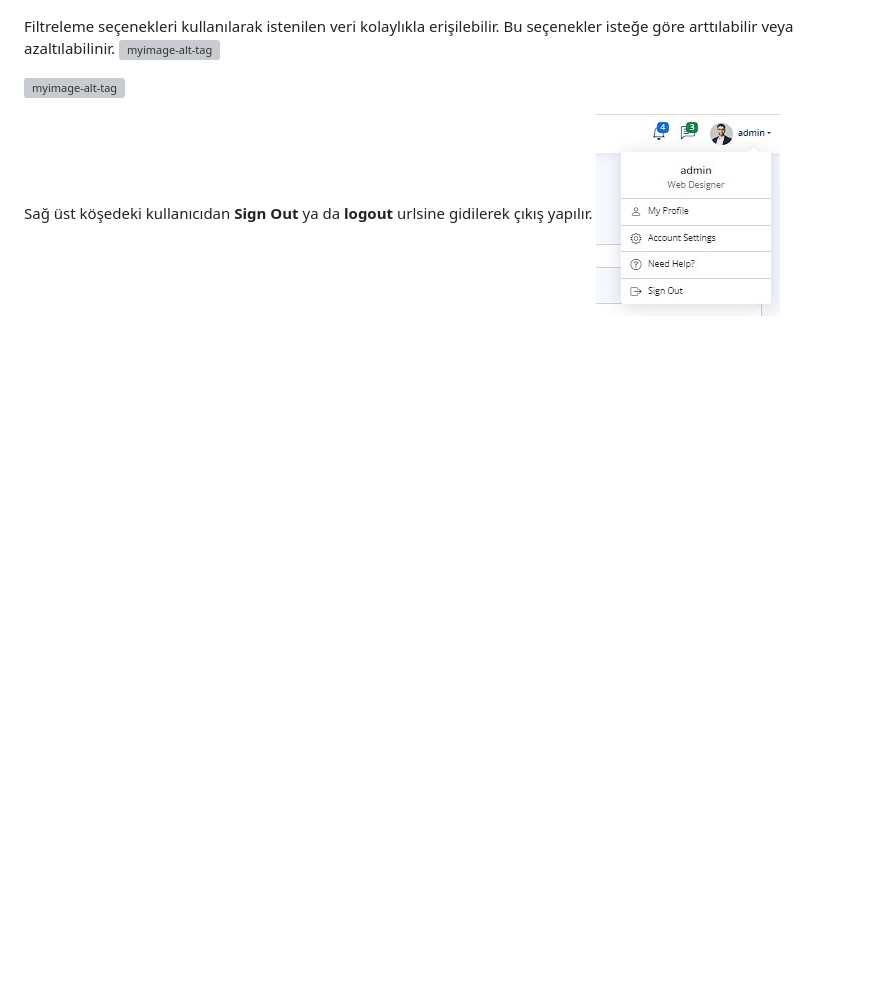
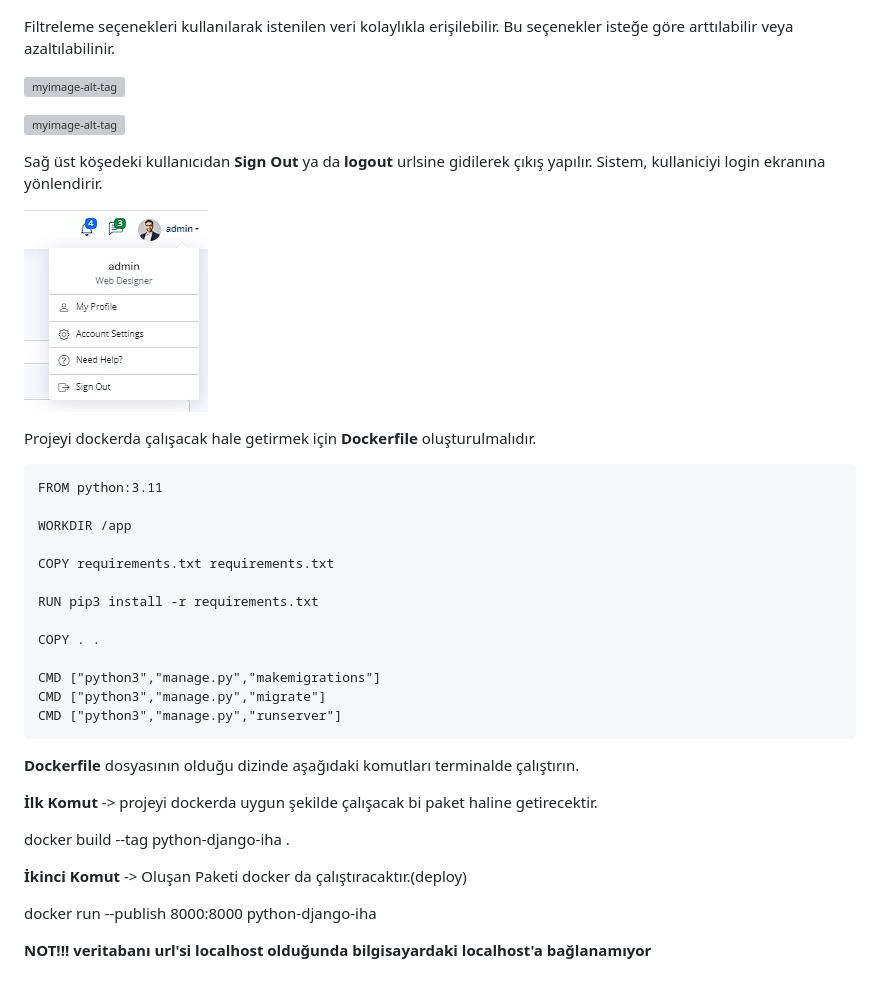
Before and after one commit to MTUSTA/Django-IHA, a Markdown page: README.md, the part around one of its changes. Rendered like a GitHub page; blank space fills up the shorter version; grey boxes are pictures that could not be loaded.

Commit message:
docker added

````diff
--- a/README.md
+++ b/README.md
@@ -92,9 +94,39 @@ Herhangi bir hata olduğunda **404** sayfasıyla karşılaşılır.
 ![myimage-alt-tag](https://github.com/MTUSTA/Django-IHA/blob/main/ReadmeMD_Image/404.jpg?raw=true)
 
 Filtreleme seçenekleri kullanılarak istenilen veri kolaylıkla erişilebilir. Bu seçenekler isteğe göre arttılabilir veya azaltılabilinir.
+
 ![myimage-alt-tag](https://github.com/MTUSTA/Django-IHA/blob/main/ReadmeMD_Image/django-filter.jpg?raw=true)
 
 ![myimage-alt-tag](https://github.com/MTUSTA/Django-IHA/blob/main/ReadmeMD_Image/django-filter2.jpg?raw=true)
 
-Sağ üst köşedeki kullanıcıdan **Sign Out** ya da **logout** urlsine gidilerek çıkış yapılır.
+Sağ üst köşedeki kullanıcıdan **Sign Out** ya da **logout** urlsine gidilerek çıkış yapılır. Sistem, kullaniciyi login ekranına yönlendirir.
+
 ![myimage-alt-tag](https://github.com/MTUSTA/Django-IHA/blob/main/ReadmeMD_Image/logout.jpg?raw=true)
+
+Projeyi dockerda çalışacak hale getirmek için **Dockerfile** oluşturulmalıdır.
+```
+FROM python:3.11
+
+WORKDIR /app
+
+COPY requirements.txt requirements.txt
+
+RUN pip3 install -r requirements.txt
+
+COPY . .
+
+CMD ["python3","manage.py","makemigrations"]
+CMD ["python3","manage.py","migrate"]
+CMD ["python3","manage.py","runserver"]
+```
+**Dockerfile** dosyasının olduğu dizinde aşağıdaki komutları terminalde çalıştırın.
+
+**İlk Komut** -> projeyi dockerda uygun şekilde çalışacak bi paket haline getirecektir.
+
+docker build --tag python-django-iha .
+
+**İkinci Komut** -> Oluşan Paketi docker da çalıştıracaktır.(deploy)
+
+docker run --publish 8000:8000 python-django-iha
+
+**NOT!!! veritabanı url'si localhost olduğunda bilgisayardaki localhost'a bağlanamıyor**
````
Also changed, not shown: other parts of README.md (+2 -0 lines).
